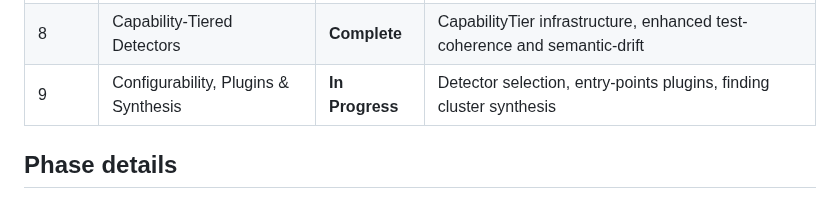
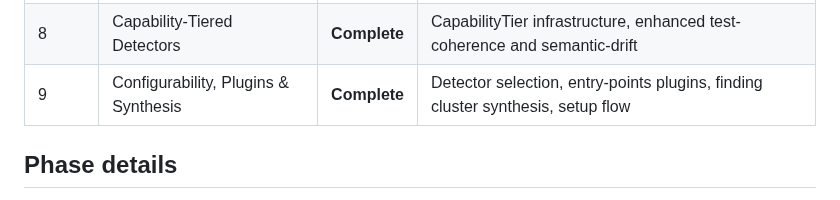
Before and after one commit to jcentner/sentinel, a Markdown page: roadmap/README.md, the part around the change. Rendered like a GitHub page.

```diff
--- a/roadmap/README.md
+++ b/roadmap/README.md
@@ -18,7 +18,7 @@ Local Repo Sentinel development follows a phased approach. Each phase has a plan
 | 6b | High-Value Deterministic | **Complete** | Unused deps, dead code, stale env detectors |
 | 7 | Provider Abstraction | **Complete** | Pluggable model provider protocol (ADR-010): Ollama, OpenAI-compat, Azure |
 | 8 | Capability-Tiered Detectors | **Complete** | CapabilityTier infrastructure, enhanced test-coherence and semantic-drift |
-| 9 | Configurability, Plugins & Synthesis | **In Progress** | Detector selection, entry-points plugins, finding cluster synthesis |
+| 9 | Configurability, Plugins & Synthesis | **Complete** | Detector selection, entry-points plugins, finding cluster synthesis, setup flow |
 
 ## Phase details
 
```
Also changed, not shown: docs/vision/VISION-LOCK.md (+17 -4 lines), roadmap/CURRENT-STATE.md (+18 -9 lines).
